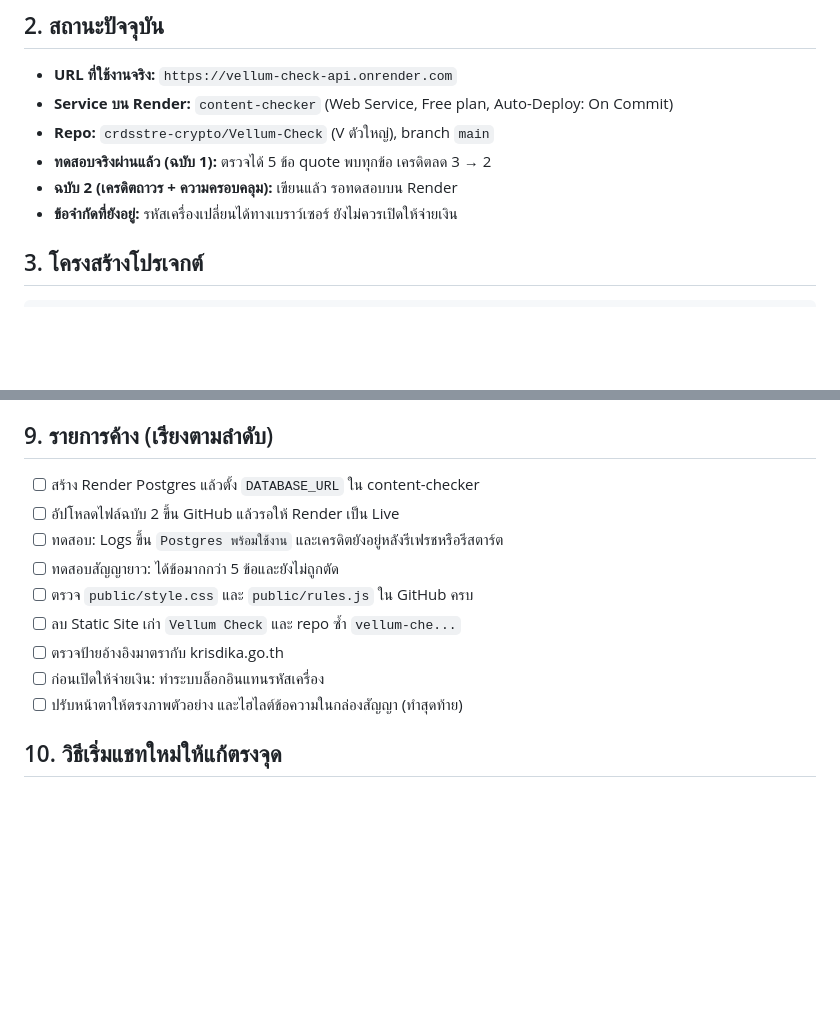
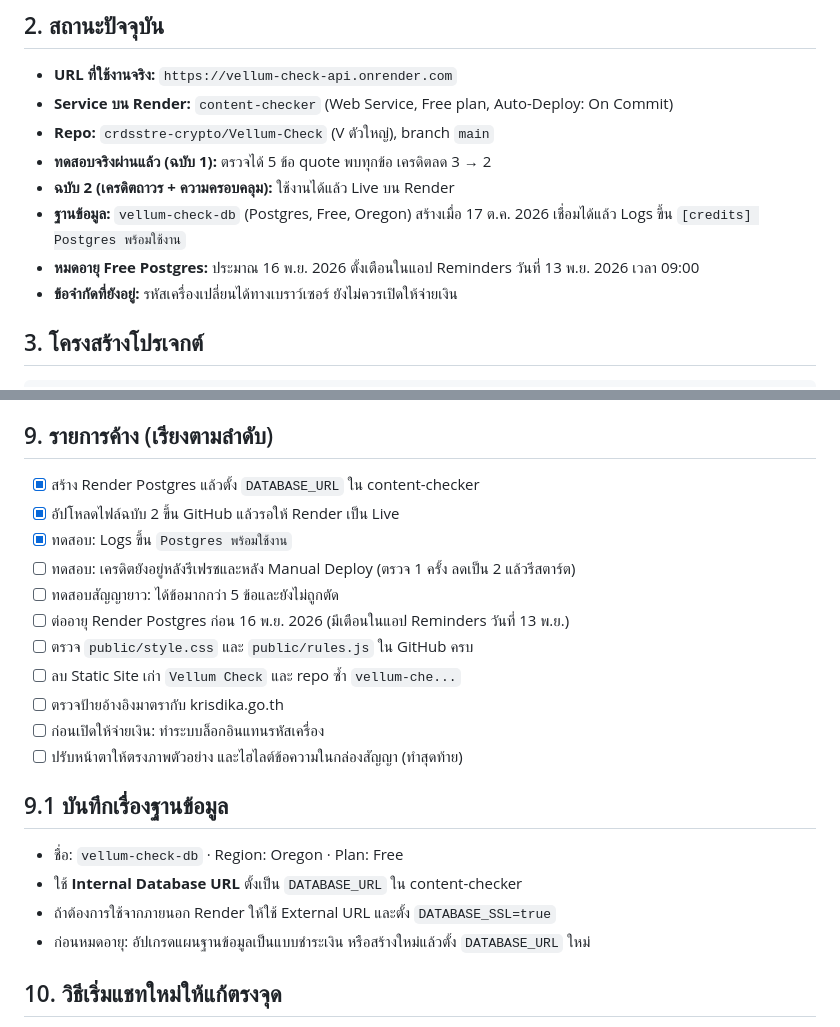
Before and after one commit to crdsstre-crypto/Vellum-Check, a Markdown page: PROJECT_NOTES.md, 2 parts joined by grey strips. GitHub-like rendering; blank space fills up the shorter version.

```diff
--- a/PROJECT_NOTES.md
+++ b/PROJECT_NOTES.md
@@ -19,7 +19,9 @@
 - **Service บน Render:** `content-checker` (Web Service, Free plan, Auto-Deploy: On Commit)
 - **Repo:** `crdsstre-crypto/Vellum-Check` (V ตัวใหญ่), branch `main`
 - **ทดสอบจริงผ่านแล้ว (ฉบับ 1):** ตรวจได้ 5 ข้อ quote พบทุกข้อ เครดิตลด 3 → 2
-- **ฉบับ 2 (เครดิตถาวร + ความครอบคลุม):** เขียนแล้ว รอทดสอบบน Render
+- **ฉบับ 2 (เครดิตถาวร + ความครอบคลุม):** ใช้งานได้แล้ว Live บน Render
+- **ฐานข้อมูล:** `vellum-check-db` (Postgres, Free, Oregon) สร้างเมื่อ 17 ต.ค. 2026 เชื่อมได้แล้ว Logs ขึ้น `[credits] Postgres พร้อมใช้งาน`
+- **หมดอายุ Free Postgres:** ประมาณ 16 พ.ย. 2026 ตั้งเตือนในแอป Reminders วันที่ 13 พ.ย. 2026 เวลา 09:00
 - **ข้อจำกัดที่ยังอยู่:** รหัสเครื่องเปลี่ยนได้ทางเบราว์เซอร์ ยังไม่ควรเปิดให้จ่ายเงิน
 
 ## 3. โครงสร้างโปรเจกต์
@@ -95,16 +97,24 @@ vellum-check/                    ← root ของ repo บน GitHub
 - **ฉบับ 2:** แยก `credits.js` เก็บเครดิตใน Postgres (ตัดเครดิตแบบอะตอมิก) และ `ai.js` ปรับจำนวนข้อตามความยาวสัญญา พร้อมแจ้งชัดเมื่อคำตอบถูกตัด
 
 ## 9. รายการค้าง (เรียงตามลำดับ)
-- [ ] สร้าง Render Postgres แล้วตั้ง `DATABASE_URL` ใน content-checker
-- [ ] อัปโหลดไฟล์ฉบับ 2 ขึ้น GitHub แล้วรอให้ Render เป็น Live
-- [ ] ทดสอบ: Logs ขึ้น `Postgres พร้อมใช้งาน` และเครดิตยังอยู่หลังรีเฟรชหรือรีสตาร์ต
+- [x] สร้าง Render Postgres แล้วตั้ง `DATABASE_URL` ใน content-checker
+- [x] อัปโหลดไฟล์ฉบับ 2 ขึ้น GitHub แล้วรอให้ Render เป็น Live
+- [x] ทดสอบ: Logs ขึ้น `Postgres พร้อมใช้งาน`
+- [ ] ทดสอบ: เครดิตยังอยู่หลังรีเฟรชและหลัง Manual Deploy (ตรวจ 1 ครั้ง ลดเป็น 2 แล้วรีสตาร์ต)
 - [ ] ทดสอบสัญญายาว: ได้ข้อมากกว่า 5 ข้อและยังไม่ถูกตัด
+- [ ] ต่ออายุ Render Postgres ก่อน 16 พ.ย. 2026 (มีเตือนในแอป Reminders วันที่ 13 พ.ย.)
 - [ ] ตรวจ `public/style.css` และ `public/rules.js` ใน GitHub ครบ
 - [ ] ลบ Static Site เก่า `Vellum Check` และ repo ซ้ำ `vellum-che...`
 - [ ] ตรวจป้ายอ้างอิงมาตรากับ krisdika.go.th
 - [ ] ก่อนเปิดให้จ่ายเงิน: ทำระบบล็อกอินแทนรหัสเครื่อง
 - [ ] ปรับหน้าตาให้ตรงภาพตัวอย่าง และไฮไลต์ข้อความในกล่องสัญญา (ทำสุดท้าย)
 
+## 9.1 บันทึกเรื่องฐานข้อมูล
+- ชื่อ: `vellum-check-db` · Region: Oregon · Plan: Free
+- ใช้ **Internal Database URL** ตั้งเป็น `DATABASE_URL` ใน content-checker
+- ถ้าต้องการใช้จากภายนอก Render ให้ใช้ External URL และตั้ง `DATABASE_SSL=true`
+- ก่อนหมดอายุ: อัปเกรดแผนฐานข้อมูลเป็นแบบชำระเงิน หรือสร้างใหม่แล้วตั้ง `DATABASE_URL` ใหม่
+
 ## 10. วิธีเริ่มแชทใหม่ให้แก้ตรงจุด
 1. อัปโหลด `PROJECT_NOTES.md`
 2. อัปโหลดเฉพาะไฟล์ที่ตารางหัวข้อ 3 ระบุ
```
